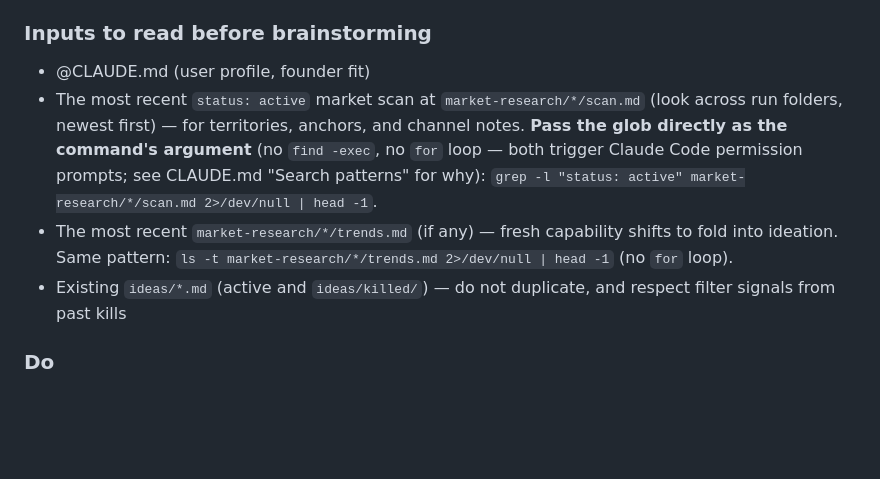
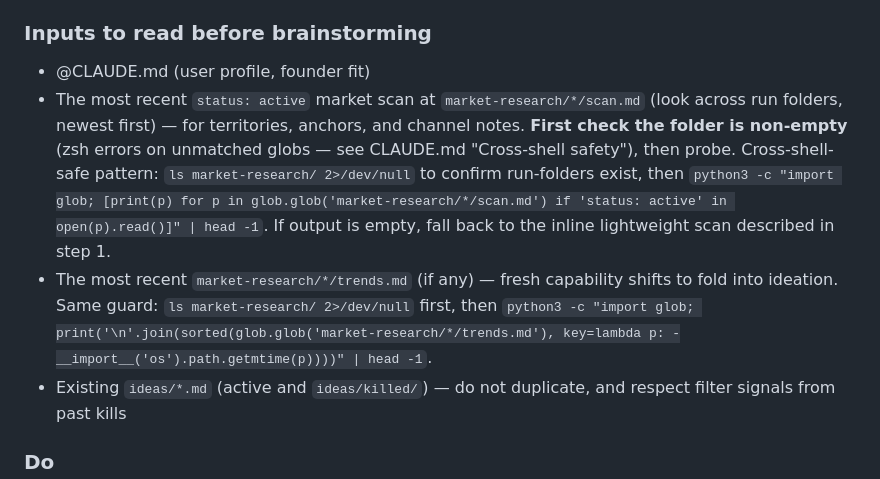
Before and after one commit to aanifowose111/discovery-to-ship-multi-agents, a Markdown page: .claude/commands/discover.md, the part around the change. Drawn GitHub-style; blank space fills up the shorter version.

```diff
--- a/.claude/commands/discover.md
+++ b/.claude/commands/discover.md
@@ -9,8 +9,8 @@ You are about to run a discovery cycle. Follow the methodology in @guides/produc
 
 ### Inputs to read before brainstorming
 - @CLAUDE.md (user profile, founder fit)
-- The most recent `status: active` market scan at `market-research/*/scan.md` (look across run folders, newest first) — for territories, anchors, and channel notes. **Pass the glob directly as the command's argument** (no `find -exec`, no `for` loop — both trigger Claude Code permission prompts; see CLAUDE.md "Search patterns" for why): `grep -l "status: active" market-research/*/scan.md 2>/dev/null | head -1`.
-- The most recent `market-research/*/trends.md` (if any) — fresh capability shifts to fold into ideation. Same pattern: `ls -t market-research/*/trends.md 2>/dev/null | head -1` (no `for` loop).
+- The most recent `status: active` market scan at `market-research/*/scan.md` (look across run folders, newest first) — for territories, anchors, and channel notes. **First check the folder is non-empty** (zsh errors on unmatched globs — see CLAUDE.md "Cross-shell safety"), then probe. Cross-shell-safe pattern: `ls market-research/ 2>/dev/null` to confirm run-folders exist, then `python3 -c "import glob; [print(p) for p in glob.glob('market-research/*/scan.md') if 'status: active' in open(p).read()]" | head -1`. If output is empty, fall back to the inline lightweight scan described in step 1.
+- The most recent `market-research/*/trends.md` (if any) — fresh capability shifts to fold into ideation. Same guard: `ls market-research/ 2>/dev/null` first, then `python3 -c "import glob; print('\n'.join(sorted(glob.glob('market-research/*/trends.md'), key=lambda p: -__import__('os').path.getmtime(p))))" | head -1`.
 - Existing `ideas/*.md` (active and `ideas/killed/`) — do not duplicate, and respect filter signals from past kills
 
 ### Do
```
Also changed, not shown: CHANGELOG.md (+4 -1 lines), CLAUDE.md (+8 -0 lines).
